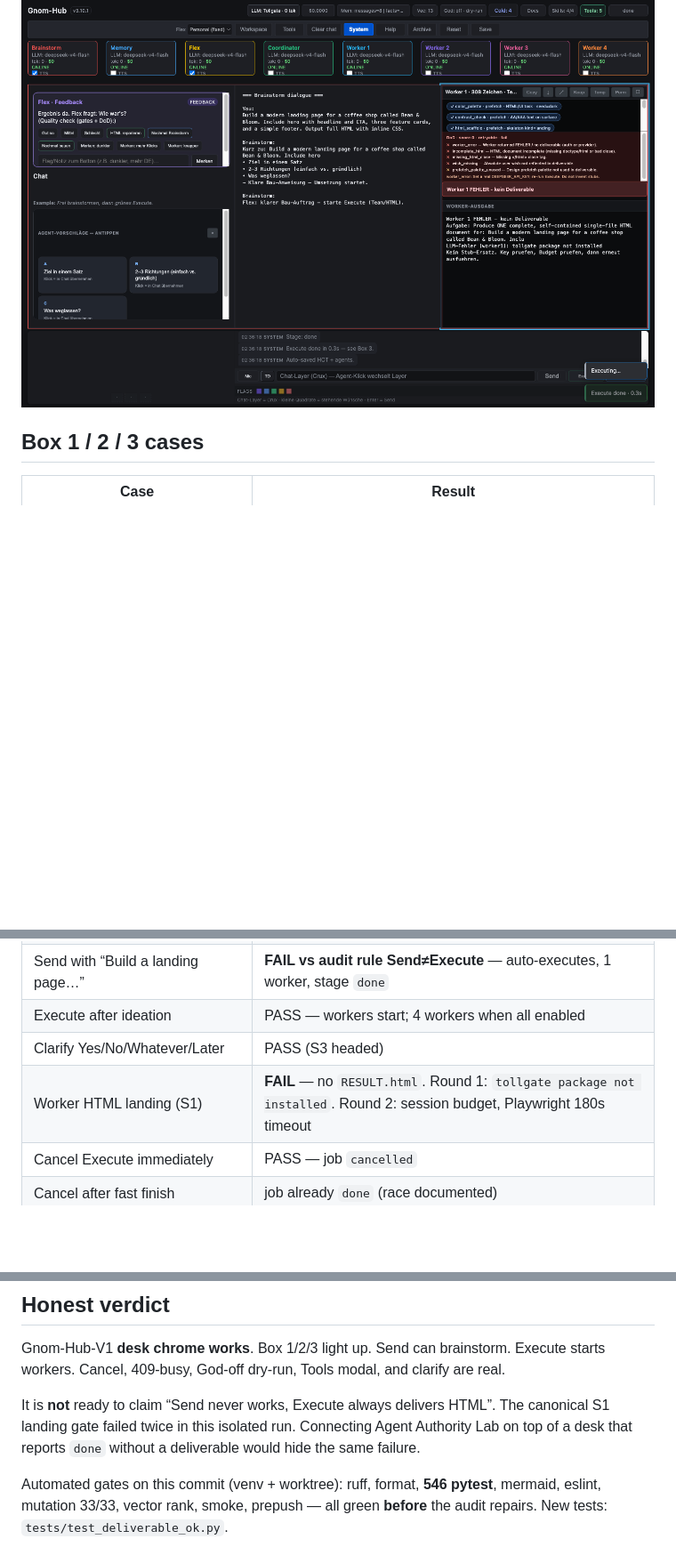
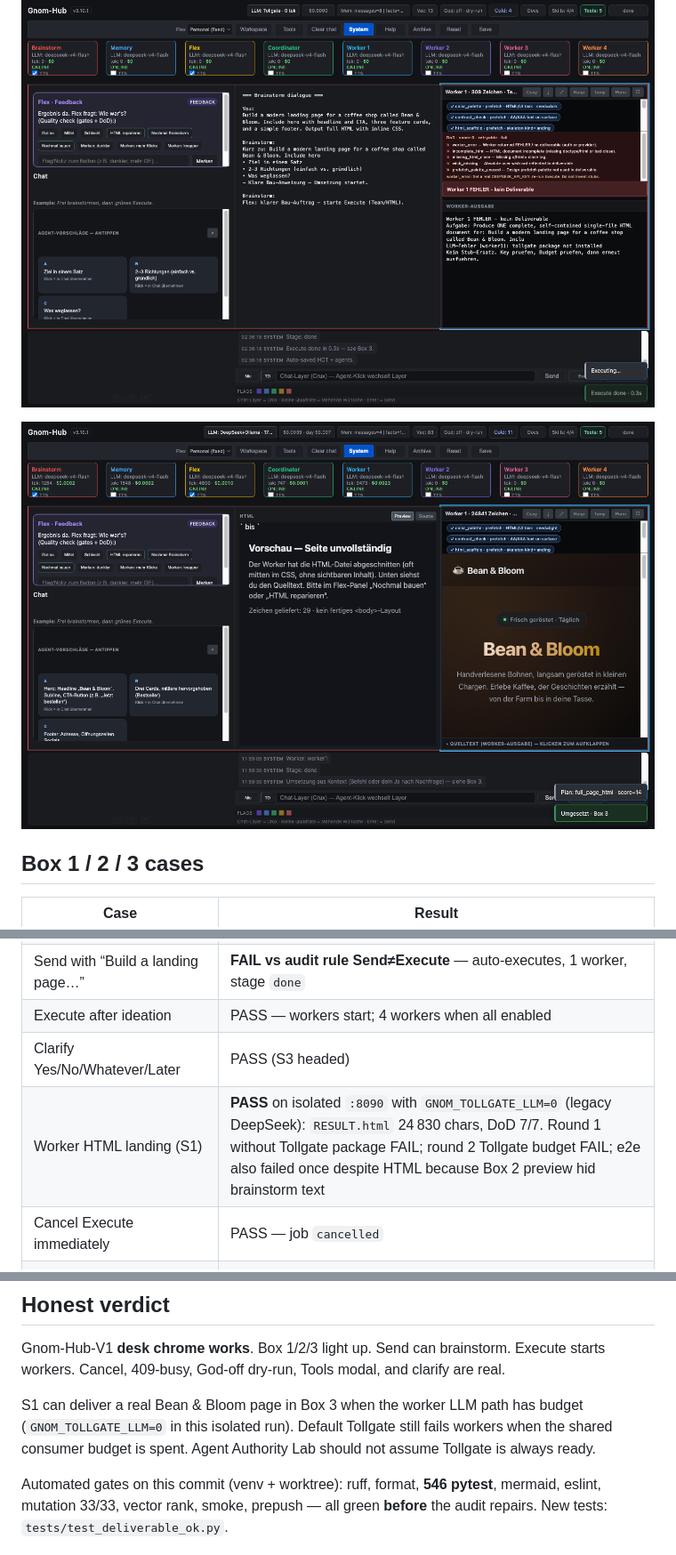
Before and after one commit to landjunge/gnom-hub-v1, a Markdown page: docs/GNOM-HUB-V1-HUMAN-UI-AUDIT.md, 3 parts joined by grey strips. Shown at 89% size. GitHub-like rendering; pictures changed too: docs/assets/human-ui-audit/s1-box3-landing.png (added); blank space fills up the shorter version.

```diff
--- a/docs/GNOM-HUB-V1-HUMAN-UI-AUDIT.md
+++ b/docs/GNOM-HUB-V1-HUMAN-UI-AUDIT.md
@@ -45,6 +45,8 @@ Box 1 is not an “Arounder” agent. It is Flex review + Coordinator clarify +
 
 ![Done without deliverable](assets/human-ui-audit/execute-done-without-deliverable.png)
 
+![S1 Box 3 landing](assets/human-ui-audit/s1-box3-landing.png)
+
 ## Box 1 / 2 / 3 cases
 
 | Case | Result |
@@ -58,7 +60,7 @@ Box 1 is not an “Arounder” agent. It is Flex review + Coordinator clarify +
 | Send with “Build a landing page…” | **FAIL vs audit rule Send≠Execute** — auto-executes, 1 worker, stage `done` |
 | Execute after ideation | PASS — workers start; 4 workers when all enabled |
 | Clarify Yes/No/Whatever/Later | PASS (S3 headed) |
-| Worker HTML landing (S1) | **FAIL** — no `RESULT.html`. Round 1: `tollgate package not installed`. Round 2: session budget, Playwright 180s timeout |
+| Worker HTML landing (S1) | **PASS** on isolated `:8090` with `GNOM_TOLLGATE_LLM=0` (legacy DeepSeek): `RESULT.html` 24 830 chars, DoD 7/7. Round 1 without Tollgate package FAIL; round 2 Tollgate budget FAIL; e2e also failed once despite HTML because Box 2 preview hid brainstorm text |
 | Cancel Execute immediately | PASS — job `cancelled` |
 | Cancel after fast finish | job already `done` (race documented) |
 | God stays off after chat/execute | PASS |
@@ -125,6 +127,6 @@ See `docs/GNOM-HUB-V1-TEST-RESULTS.json` findings `SEC-01` … `SEC-12`. Dry-run
 
 Gnom-Hub-V1 **desk chrome works**. Box 1/2/3 light up. Send can brainstorm. Execute starts workers. Cancel, 409-busy, God-off dry-run, Tools modal, and clarify are real.
 
-It is **not** ready to claim “Send never works, Execute always delivers HTML”. The canonical S1 landing gate failed twice in this isolated run. Connecting Agent Authority Lab on top of a desk that reports `done` without a deliverable would hide the same failure.
+S1 can deliver a real Bean & Bloom page in Box 3 when the worker LLM path has budget (`GNOM_TOLLGATE_LLM=0` in this isolated run). Default Tollgate still fails workers when the shared consumer budget is spent. Agent Authority Lab should not assume Tollgate is always ready.
 
 Automated gates on this commit (venv + worktree): ruff, format, **546 pytest**, mermaid, eslint, mutation 33/33, vector rank, smoke, prepush — all green **before** the audit repairs. New tests: `tests/test_deliverable_ok.py`.
```
Also changed, not shown: 8 other files.
